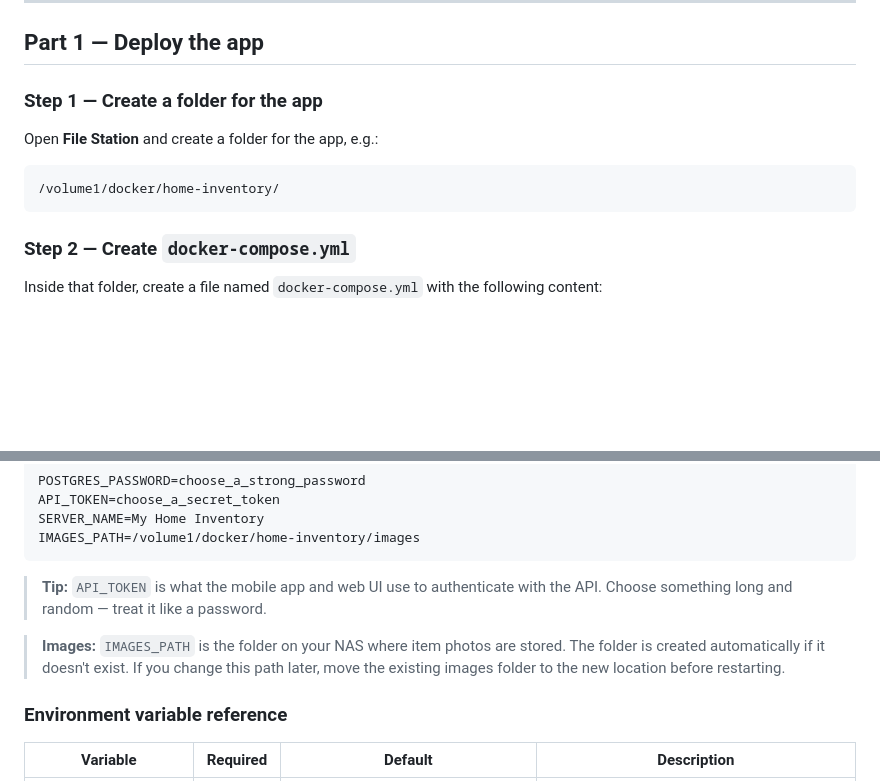
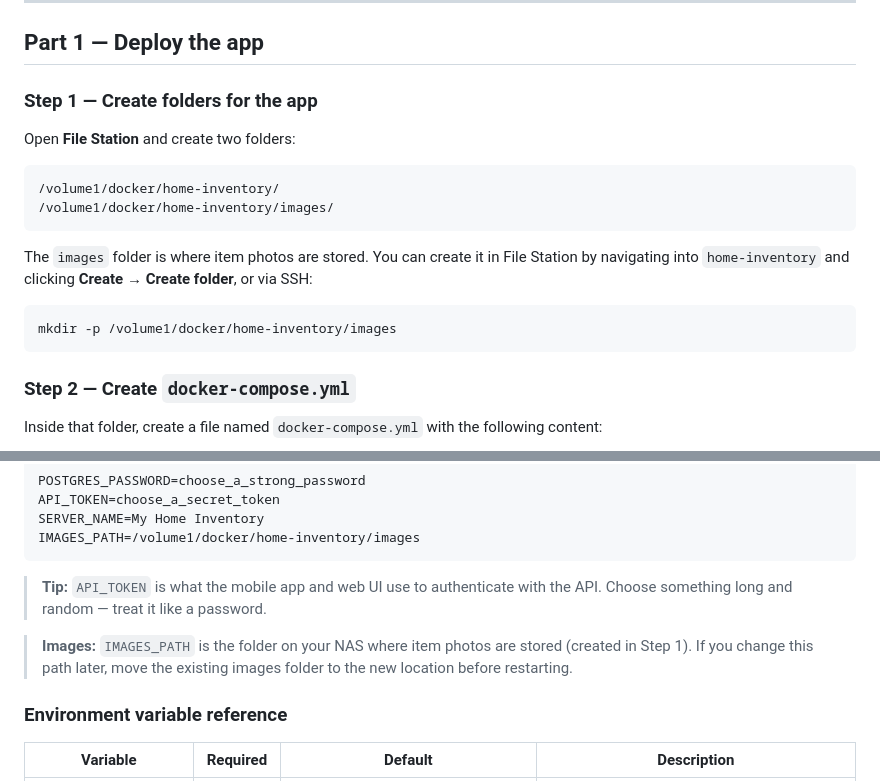
Before and after one commit to davideclark/home-inventory, a Markdown page: docs/synology-setup.md, 2 parts joined by grey strips. Rendered like a GitHub page; blank space fills up the shorter version.

Commit message:
Add explicit images folder creation step to Synology setup guide
Co-Authored-By: Claude Sonnet 4.6 <noreply@anthropic.com>

````diff
--- a/docs/synology-setup.md
+++ b/docs/synology-setup.md
@@ -15,12 +15,19 @@ A complete guide for deploying the Home Inventory app on a Synology NAS, includi
 
 ## Part 1 — Deploy the app
 
-### Step 1 — Create a folder for the app
+### Step 1 — Create folders for the app
 
-Open **File Station** and create a folder for the app, e.g.:
+Open **File Station** and create two folders:
 
 ```
 /volume1/docker/home-inventory/
+/volume1/docker/home-inventory/images/
+```
+
+The `images` folder is where item photos are stored. You can create it in File Station by navigating into `home-inventory` and clicking **Create → Create folder**, or via SSH:
+
+```bash
+mkdir -p /volume1/docker/home-inventory/images
 ```
 
 ### Step 2 — Create `docker-compose.yml`
@@ -89,7 +96,7 @@ IMAGES_PATH=/volume1/docker/home-inventory/images
 
 > **Tip:** `API_TOKEN` is what the mobile app and web UI use to authenticate with the API. Choose something long and random — treat it like a password.
 
-> **Images:** `IMAGES_PATH` is the folder on your NAS where item photos are stored. The folder is created automatically if it doesn't exist. If you change this path later, move the existing images folder to the new location before restarting.
+> **Images:** `IMAGES_PATH` is the folder on your NAS where item photos are stored (created in Step 1). If you change this path later, move the existing images folder to the new location before restarting.
 
 ### Environment variable reference
 
````
